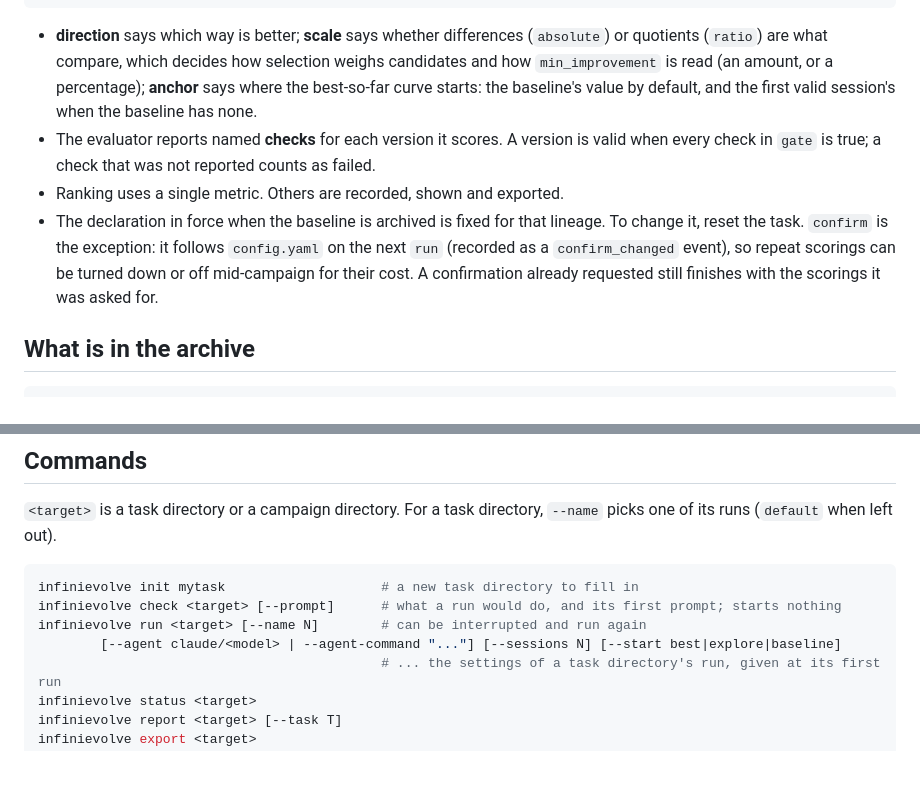
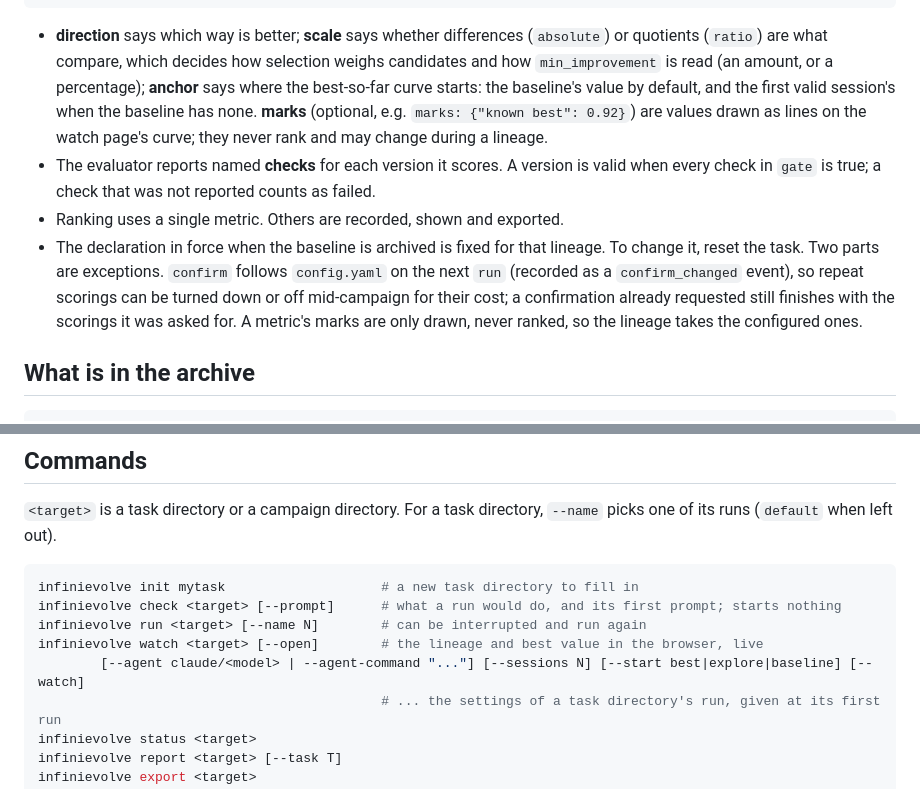
Before and after one commit to InfiniEvolve/InfiniEvolve, a Markdown page: README.md, 2 parts joined by grey strips. Drawn GitHub-style; blank space fills up the shorter version.

```diff
--- a/README.md
+++ b/README.md
@@ -146,14 +176,17 @@ artifact: patch                   # the form a session's work is archived in
 - **direction** says which way is better; **scale** says whether differences (`absolute`) or quotients
   (`ratio`) are what compare, which decides how selection weighs candidates and how `min_improvement`
   is read (an amount, or a percentage); **anchor** says where the best-so-far curve starts: the
-  baseline's value by default, and the first valid session's when the baseline has none.
+  baseline's value by default, and the first valid session's when the baseline has none. **marks**
+  (optional, e.g. `marks: {"known best": 0.92}`) are values drawn as lines on the watch page's curve;
+  they never rank and may change during a lineage.
 - The evaluator reports named **checks** for each version it scores. A version is valid when every check
   in `gate` is true; a check that was not reported counts as failed.
 - Ranking uses a single metric. Others are recorded, shown and exported.
 - The declaration in force when the baseline is archived is fixed for that lineage. To change it,
-  reset the task. `confirm` is the exception: it follows `config.yaml` on the next `run` (recorded as a
-  `confirm_changed` event), so repeat scorings can be turned down or off mid-campaign for their cost.
-  A confirmation already requested still finishes with the scorings it was asked for.
+  reset the task. Two parts are exceptions. `confirm` follows `config.yaml` on the next `run` (recorded as a
+  `confirm_changed` event), so repeat scorings can be turned down or off mid-campaign for their cost; a
+  confirmation already requested still finishes with the scorings it was asked for. A metric's marks are
+  only drawn, never ranked, so the lineage takes the configured ones.
 
 ## What is in the archive
 
@@ -198,7 +231,8 @@ runs (`default` when left out).
 infinievolve init mytask                    # a new task directory to fill in
 infinievolve check <target> [--prompt]      # what a run would do, and its first prompt; starts nothing
 infinievolve run <target> [--name N]        # can be interrupted and run again
-        [--agent claude/<model> | --agent-command "..."] [--sessions N] [--start best|explore|baseline]
+infinievolve watch <target> [--open]        # the lineage and best value in the browser, live
+        [--agent claude/<model> | --agent-command "..."] [--sessions N] [--start best|explore|baseline] [--watch]
                                             # ... the settings of a task directory's run, given at its first run
 infinievolve status <target>
 infinievolve report <target> [--task T]
```
Also changed, not shown: other parts of README.md (+31 -1 lines), README.zh-CN.md (+37 -6 lines), docs/images/evolvevista.png (added), 11 other files.
